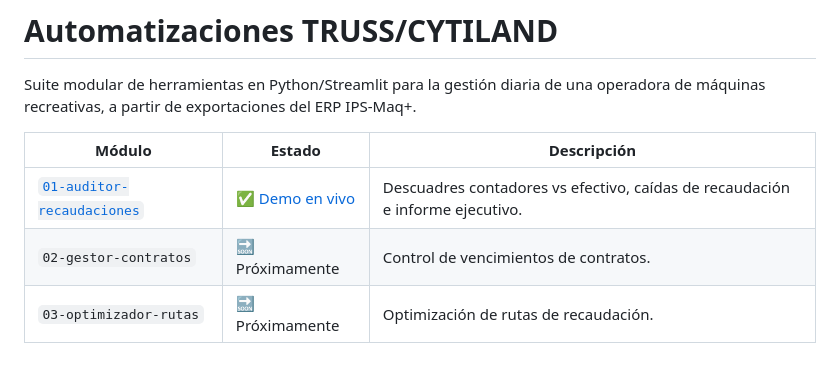
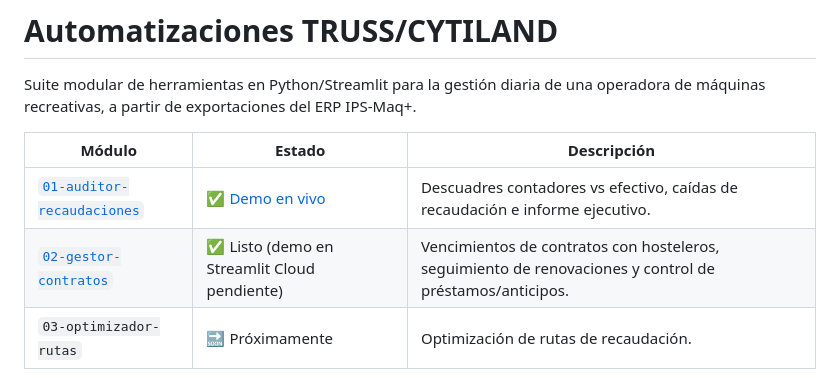
Before and after one commit to AaronNietoWorks/Auditor-de-Recaudaciones-y-Descuadres, a Markdown page: README.md, the part around the change. Rendered like a GitHub page.

```diff
--- a/README.md
+++ b/README.md
@@ -5,7 +5,7 @@ Suite modular de herramientas en Python/Streamlit para la gestión diaria de una
 | Módulo | Estado | Descripción |
 |---|---|---|
 | [`01-auditor-recaudaciones`](01-auditor-recaudaciones/) | ✅ [Demo en vivo](https://auditor-recaudaciones.streamlit.app/) | Descuadres contadores vs efectivo, caídas de recaudación e informe ejecutivo. |
-| `02-gestor-contratos` | 🔜 Próximamente | Control de vencimientos de contratos. |
+| [`02-gestor-contratos`](02-gestor-contratos/) | ✅ Listo (demo en Streamlit Cloud pendiente) | Vencimientos de contratos con hosteleros, seguimiento de renovaciones y control de préstamos/anticipos. |
 | `03-optimizador-rutas` | 🔜 Próximamente | Optimización de rutas de recaudación. |
 
 Cada herramienta es independiente: tiene su propio `iniciar_*.bat`, `requirements.txt`, `.streamlit/config.toml` y `README.md`.
```
Also changed, not shown: 02-gestor-contratos/README.md (added, +133 -0 lines), 02-gestor-contratos/docs/carga_mapeo.png (added), 02-gestor-contratos/docs/informe.png (added), 02-gestor-contratos/docs/prestamos.png (added), 02-gestor-contratos/docs/seguimiento.png (added), 02-gestor-contratos/docs/vencimientos.png (added), 12 other files.
